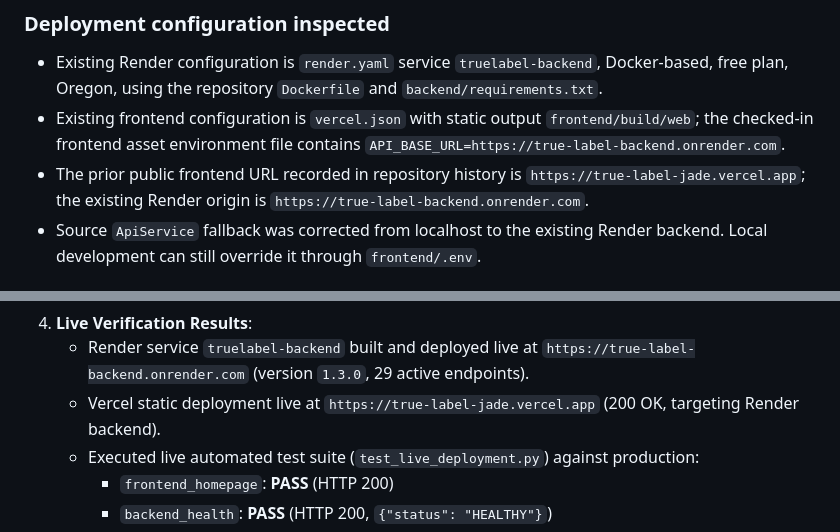
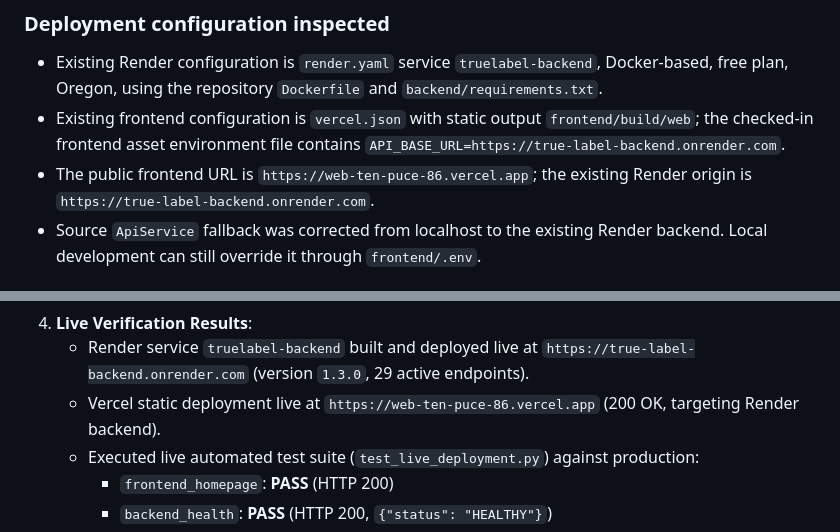
Before and after one commit to harshpandey2207/true_label, a Markdown page: IMPLEMENTATION_PROGRESS.md, 2 parts joined by grey strips. Rendered like a GitHub page.

```diff
--- a/IMPLEMENTATION_PROGRESS.md
+++ b/IMPLEMENTATION_PROGRESS.md
@@ -143,7 +143,7 @@ Completed: truthful persisted scanning, an optional local OCR boundary, a determ
 
 - Existing Render configuration is `render.yaml` service `truelabel-backend`, Docker-based, free plan, Oregon, using the repository `Dockerfile` and `backend/requirements.txt`.
 - Existing frontend configuration is `vercel.json` with static output `frontend/build/web`; the checked-in frontend asset environment file contains `API_BASE_URL=https://true-label-backend.onrender.com`.
-- The prior public frontend URL recorded in repository history is `https://true-label-jade.vercel.app`; the existing Render origin is `https://true-label-backend.onrender.com`.
+- The public frontend URL is `https://web-ten-puce-86.vercel.app`; the existing Render origin is `https://true-label-backend.onrender.com`.
 - Source `ApiService` fallback was corrected from localhost to the existing Render backend. Local development can still override it through `frontend/.env`.
 
 ### Deployment blockers and evidence
@@ -177,7 +177,7 @@ Prior attempt noted above was blocked by proxy and environment restrictions. The
    - Committed changes and pushed to `origin main` (commits `89040cf` and `8236e41`).
 4. **Live Verification Results**:
    - Render service `truelabel-backend` built and deployed live at `https://true-label-backend.onrender.com` (version `1.3.0`, 29 active endpoints).
-   - Vercel static deployment live at `https://true-label-jade.vercel.app` (200 OK, targeting Render backend).
+   - Vercel static deployment live at `https://web-ten-puce-86.vercel.app` (200 OK, targeting Render backend).
    - Executed live automated test suite (`test_live_deployment.py`) against production:
      - `frontend_homepage`: **PASS** (HTTP 200)
      - `backend_health`: **PASS** (HTTP 200, `{"status": "HEALTHY"}`)
```
Also changed, not shown: README.md (+5 -0 lines), docs/DEPLOYMENT.md (+1 -1 lines).
